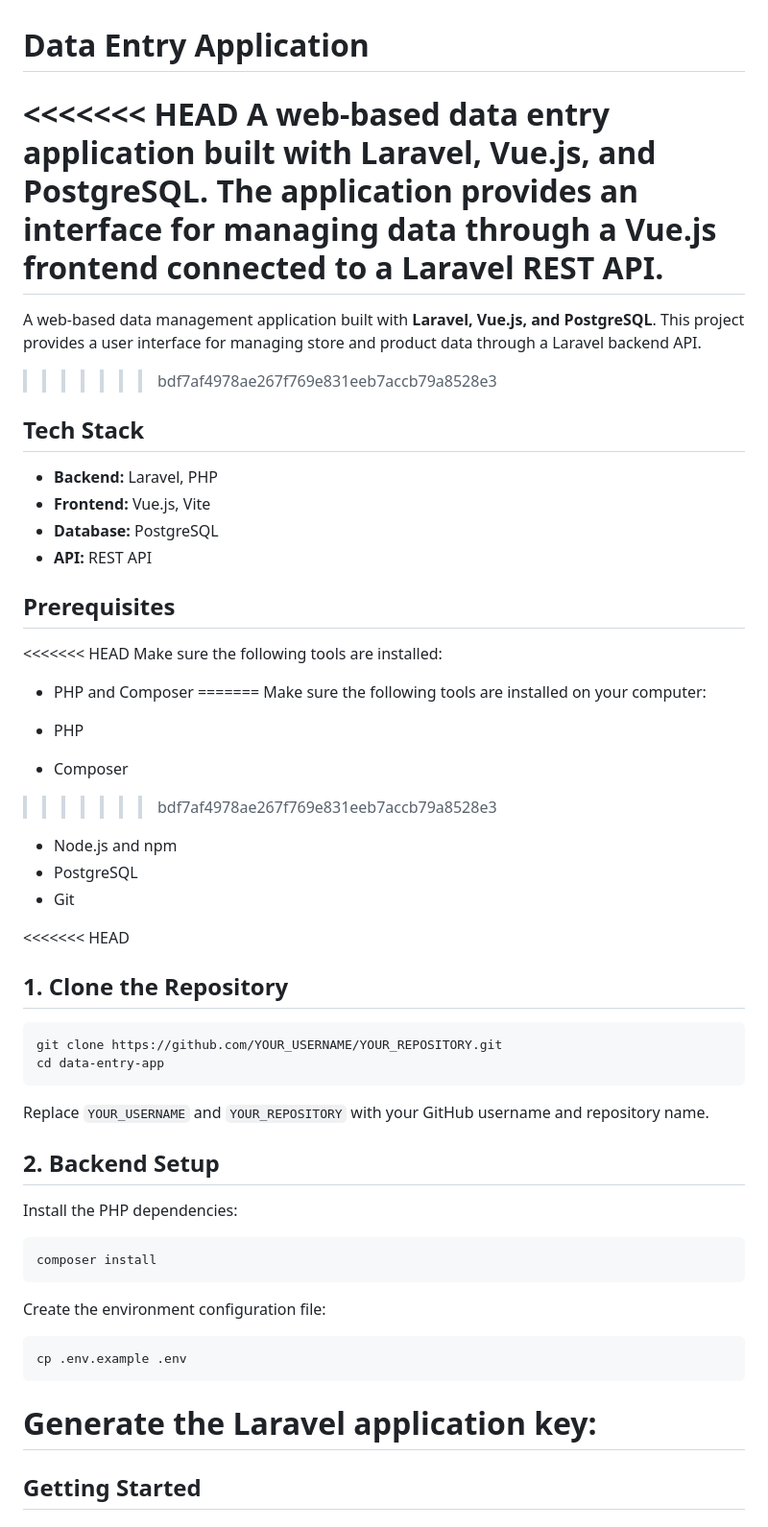
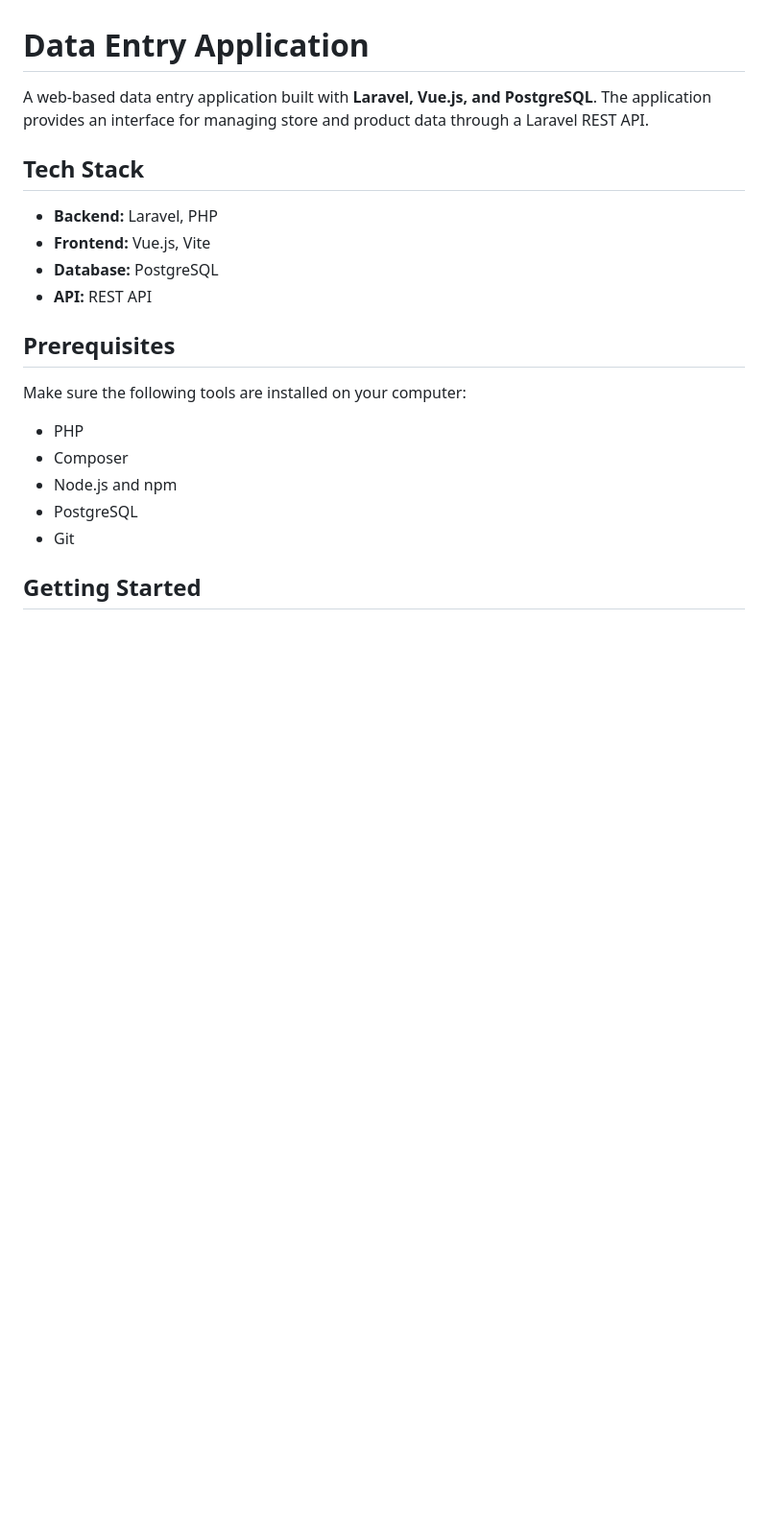
Before and after one commit to amandachy7/data-entry-app, a Markdown page: README.md, the part around one of its changes. Shown at 96% size. GitHub-like rendering; blank space fills up the shorter version.

````diff
--- a/README.md
+++ b/README.md
@@ -1,10 +1,6 @@
 # Data Entry Application
 
-<<<<<<< HEAD
-A web-based data entry application built with Laravel, Vue.js, and PostgreSQL. The application provides an interface for managing data through a Vue.js frontend connected to a Laravel REST API.
-=======
-A web-based data management application built with **Laravel, Vue.js, and PostgreSQL**. This project provides a user interface for managing store and product data through a Laravel backend API.
->>>>>>> bdf7af4978ae267f769e831eeb7accb79a8528e3
+A web-based data entry application built with **Laravel, Vue.js, and PostgreSQL**. The application provides an interface for managing store and product data through a Laravel REST API.
 
 ## Tech Stack
 
@@ -15,46 +11,14 @@ A web-based data management application built with **Laravel, Vue.js, and Postgr
 
 ## Prerequisites
 
-<<<<<<< HEAD
-Make sure the following tools are installed:
-
-- PHP and Composer
-=======
 Make sure the following tools are installed on your computer:
 
 - PHP
 - Composer
->>>>>>> bdf7af4978ae267f769e831eeb7accb79a8528e3
 - Node.js and npm
 - PostgreSQL
 - Git
 
-<<<<<<< HEAD
-## 1. Clone the Repository
-
-```bash
-git clone https://github.com/YOUR_USERNAME/YOUR_REPOSITORY.git
-cd data-entry-app
-```
-
-Replace `YOUR_USERNAME` and `YOUR_REPOSITORY` with your GitHub username and repository name.
-
-## 2. Backend Setup
-
-Install the PHP dependencies:
-
-```bash
-composer install
-```
-
-Create the environment configuration file:
-
-```bash
-cp .env.example .env
-```
-
-Generate the Laravel application key:
-=======
 ## Getting Started
 
 ### 1. Clone the Repository
````
Also changed, not shown: other parts of README.md (+27 -101 lines).
